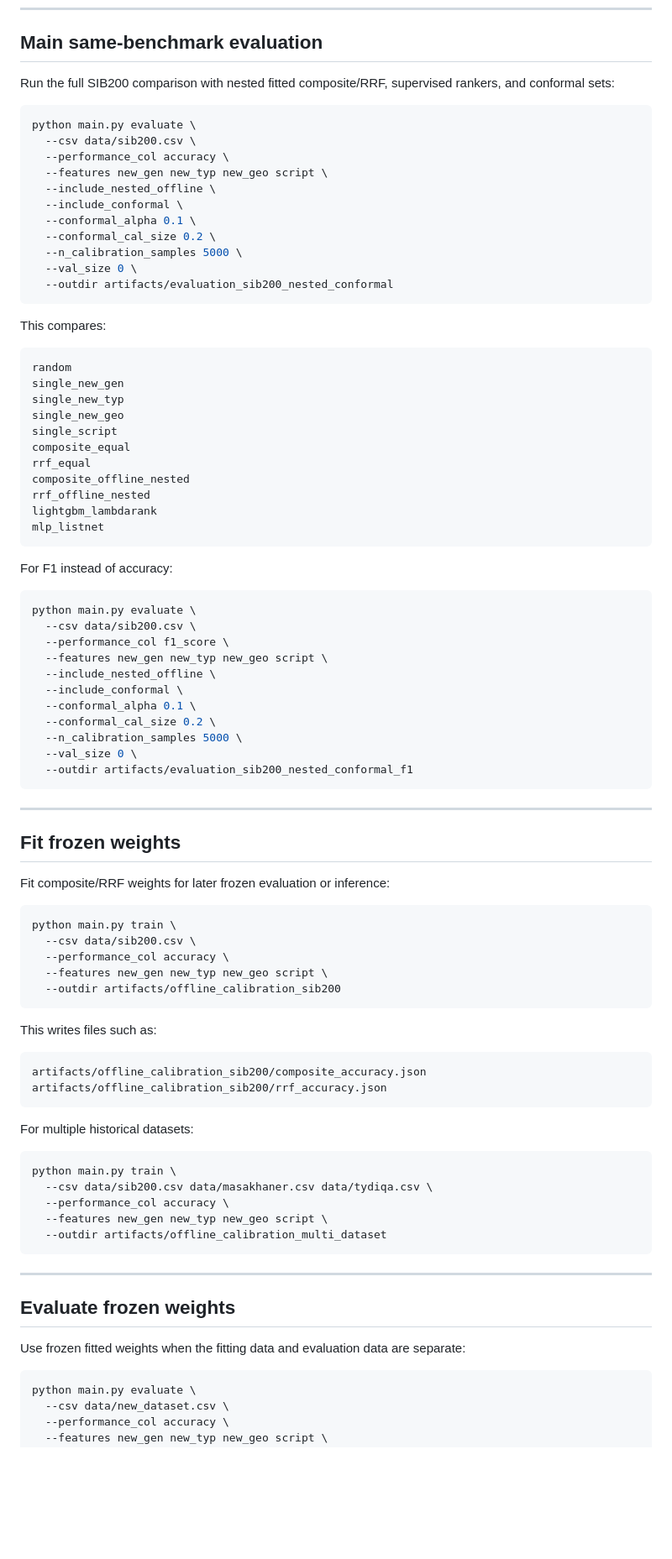
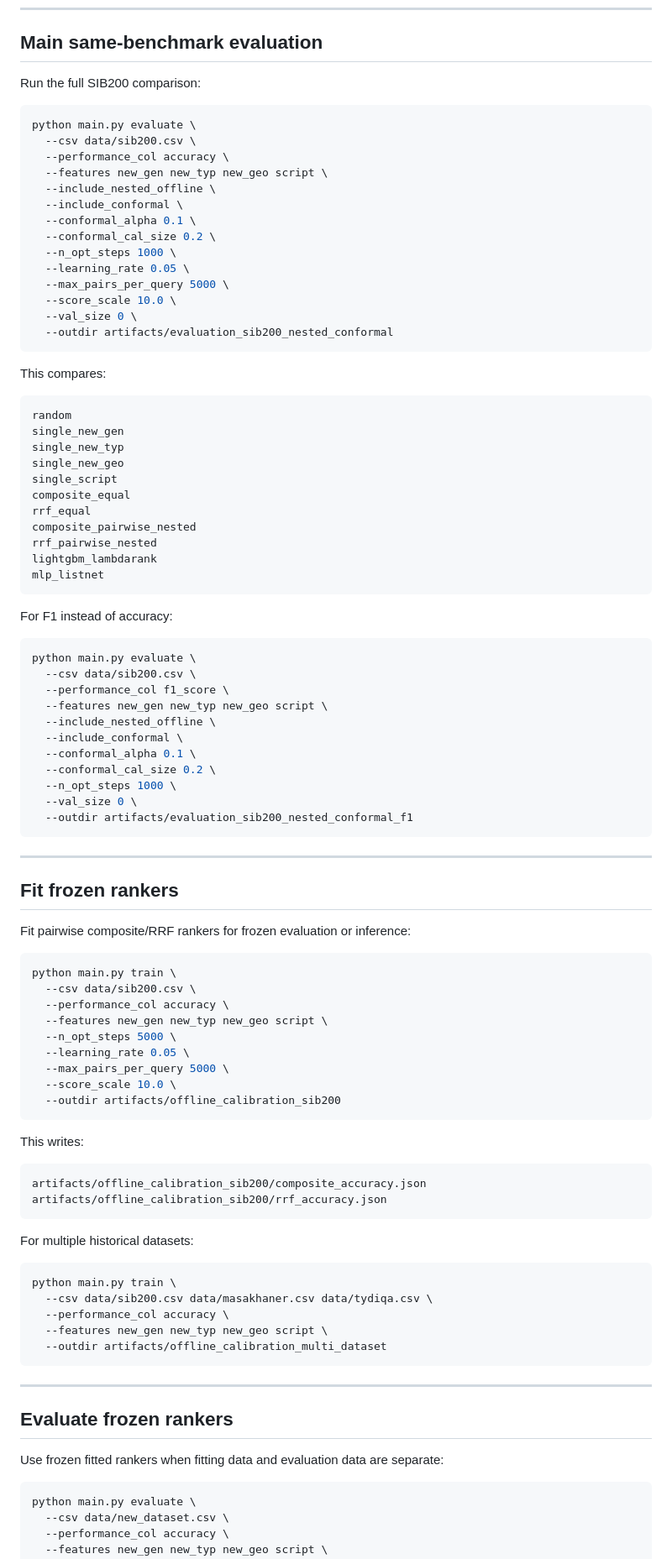
Before and after one commit to Swithord/langrankplus, a Markdown page: readme.md, the part around one of its changes. Shown at 84% size. GitHub-like rendering; blank space fills up the shorter version.

````diff
--- a/readme.md
+++ b/readme.md
@@ -280,7 +273,7 @@ The summary file contains one row per method. The per-fold file contains one row
 
 ## Main same-benchmark evaluation
 
-Run the full SIB200 comparison with nested fitted composite/RRF, supervised rankers, and conformal sets:
+Run the full SIB200 comparison:
 
 ```bash
 python main.py evaluate \
@@ -291,7 +284,10 @@ python main.py evaluate \
   --include_conformal \
   --conformal_alpha 0.1 \
   --conformal_cal_size 0.2 \
-  --n_calibration_samples 5000 \
+  --n_opt_steps 1000 \
+  --learning_rate 0.05 \
+  --max_pairs_per_query 5000 \
+  --score_scale 10.0 \
   --val_size 0 \
   --outdir artifacts/evaluation_sib200_nested_conformal
 ```
@@ -306,8 +302,8 @@ single_new_geo
 single_script
 composite_equal
 rrf_equal
-composite_offline_nested
-rrf_offline_nested
+composite_pairwise_nested
+rrf_pairwise_nested
 lightgbm_lambdarank
 mlp_listnet
 ```
@@ -323,26 +319,30 @@ python main.py evaluate \
   --include_conformal \
   --conformal_alpha 0.1 \
   --conformal_cal_size 0.2 \
-  --n_calibration_samples 5000 \
+  --n_opt_steps 1000 \
   --val_size 0 \
   --outdir artifacts/evaluation_sib200_nested_conformal_f1
 ```
 
 ---
 
-## Fit frozen weights
+## Fit frozen rankers
 
-Fit composite/RRF weights for later frozen evaluation or inference:
+Fit pairwise composite/RRF rankers for frozen evaluation or inference:
 
 ```bash
 python main.py train \
   --csv data/sib200.csv \
   --performance_col accuracy \
   --features new_gen new_typ new_geo script \
+  --n_opt_steps 5000 \
+  --learning_rate 0.05 \
+  --max_pairs_per_query 5000 \
+  --score_scale 10.0 \
   --outdir artifacts/offline_calibration_sib200
 ```
 
-This writes files such as:
+This writes:
 
 ```text
 artifacts/offline_calibration_sib200/composite_accuracy.json
@@ -361,9 +361,9 @@ python main.py train \
 
 ---
 
-## Evaluate frozen weights
+## Evaluate frozen rankers
 
-Use frozen fitted weights when the fitting data and evaluation data are separate:
+Use frozen fitted rankers when fitting data and evaluation data are separate:
 
 ```bash
 python main.py evaluate \
````
Also changed, not shown: other parts of readme.md (+30 -37 lines).
